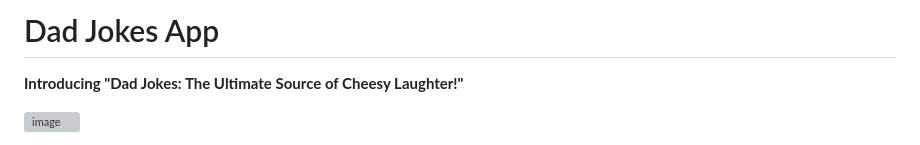
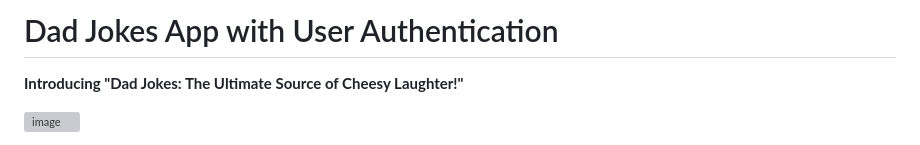
Before and after one commit to Buchatech/dadjokes-with-user-auth, a Markdown page: README.md, the part around the change. Rendered like a GitHub page; grey boxes are pictures that could not be loaded.

```diff
--- a/README.md
+++ b/README.md
@@ -1,4 +1,4 @@
-# Dad Jokes App
+# Dad Jokes App with User Authentication
 
 **Introducing "Dad Jokes: The Ultimate Source of Cheesy Laughter!"**
 
```
